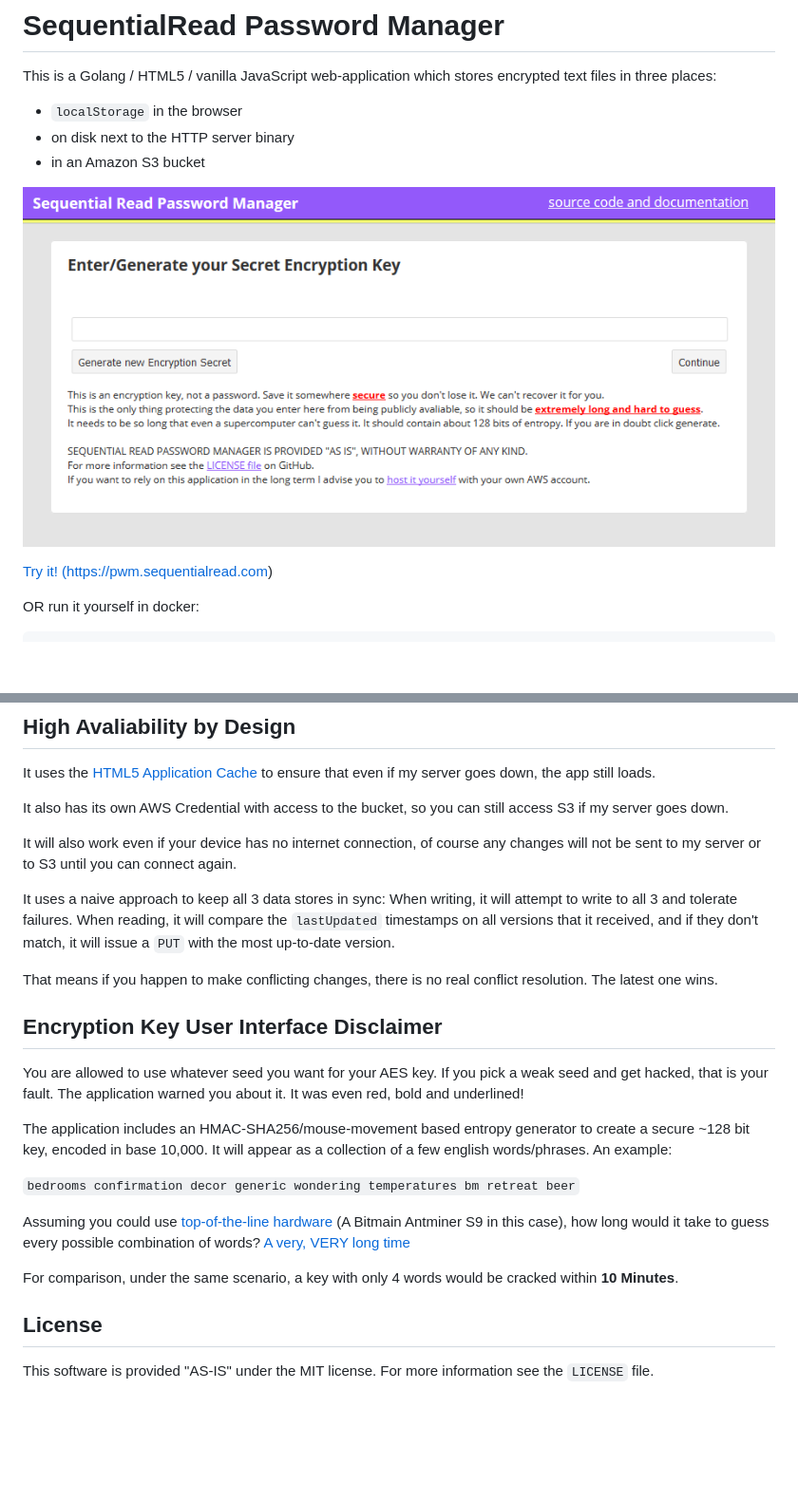
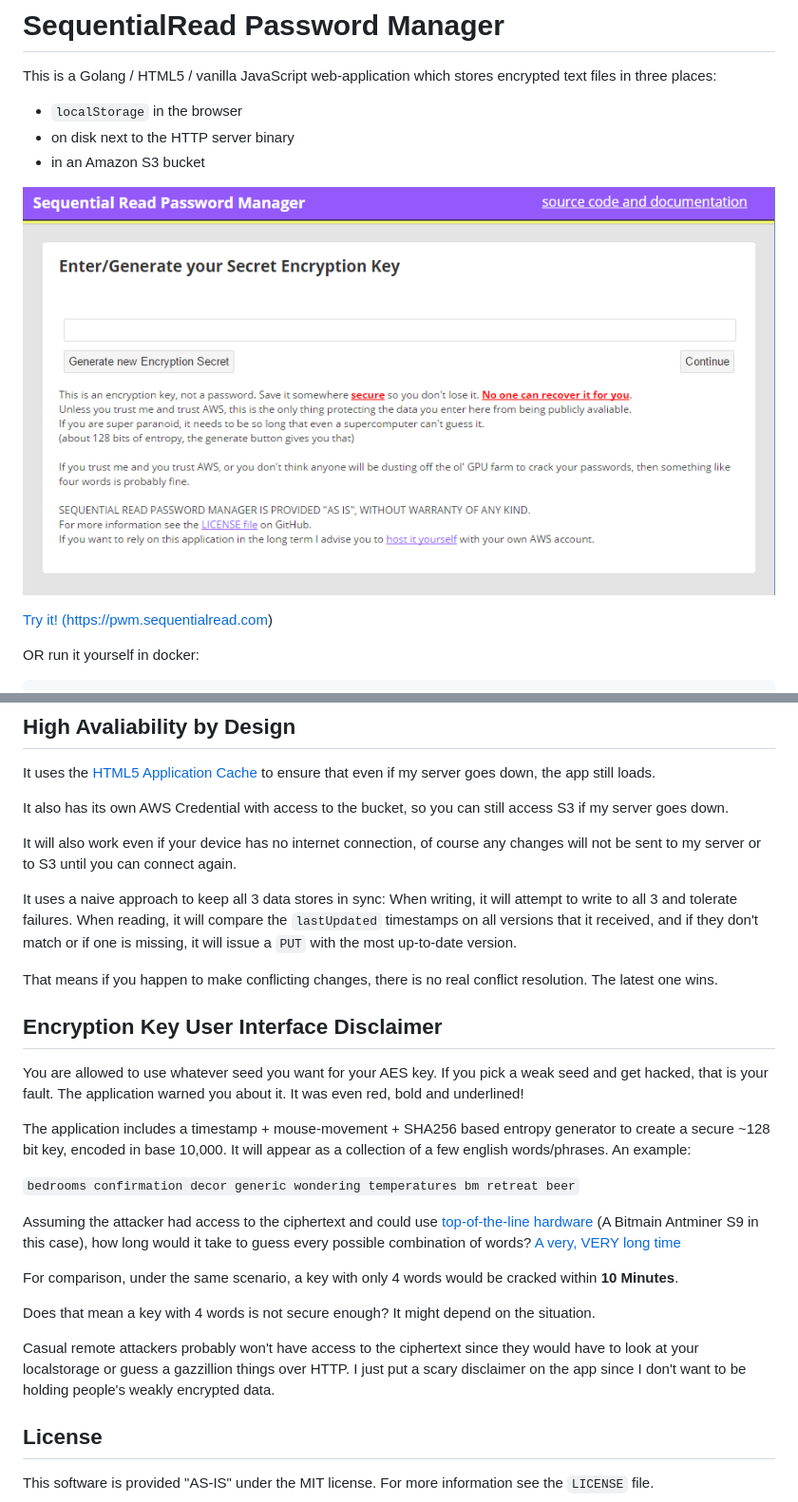
Before and after one commit to sequentialread/password-manager, a Markdown page: ReadMe.md, 2 parts joined by grey strips. Shown: that part at 95% size. Rendered like a GitHub page; pictures changed too: screenshot.png; blank space fills up the shorter version.

Commit message:
update readme, fine-tune the secret length disclaimer on the app, and update the screenshot

```diff
--- a/ReadMe.md
+++ b/ReadMe.md
@@ -43,21 +43,25 @@ It was designed that way to strengthen the claim that "everything it sends out f
 
  It will also work even if your device has no internet connection, of course any changes will not be sent to my server or to S3 until you can connect again.
 
- It uses a naive approach to keep all 3 data stores in sync: When writing, it will attempt to write to all 3 and tolerate failures. When reading, it will compare the `lastUpdated` timestamps on all versions that it received, and if they don't match, it will issue a `PUT` with the most up-to-date version.
+ It uses a naive approach to keep all 3 data stores in sync: When writing, it will attempt to write to all 3 and tolerate failures. When reading, it will compare the `lastUpdated` timestamps on all versions that it received, and if they don't match or if one is missing, it will issue a `PUT` with the most up-to-date version.
 
  That means if you happen to make conflicting changes, there is no real conflict resolution. The latest one wins.
 
 ## Encryption Key User Interface Disclaimer
 
- You are allowed to use whatever seed you want for your AES key. If you pick a weak seed and get hacked, that is your fault. The application warned you about it. It was even red, bold and underlined!
+You are allowed to use whatever seed you want for your AES key. If you pick a weak seed and get hacked, that is your fault. The application warned you about it. It was even red, bold and underlined!
 
- The application includes an HMAC-SHA256/mouse-movement based entropy generator to create a secure ~128 bit key, encoded in base 10,000. It will appear as a collection of a few english words/phrases. An example:
+The application includes a timestamp + mouse-movement + SHA256 based entropy generator to create a secure ~128 bit key, encoded in base 10,000. It will appear as a collection of a few english words/phrases. An example:
 
- `bedrooms confirmation decor generic wondering temperatures bm retreat beer`
+`bedrooms confirmation decor generic wondering temperatures bm retreat beer`
 
- Assuming you could use [top-of-the-line hardware](https://en.bitcoin.it/wiki/Mining_hardware_comparison) (A Bitmain Antminer S9 in this case), how long would it take to guess every possible combination of words? [A very, VERY long time](https://www.wolframalpha.com/input/?i=(10000%5E9)%2F(1.4e%2B13)+seconds+in+years)
+Assuming the attacker had access to the ciphertext and could use [top-of-the-line hardware](https://en.bitcoin.it/wiki/Mining_hardware_comparison) (A Bitmain Antminer S9 in this case), how long would it take to guess every possible combination of words? [A very, VERY long time](https://www.wolframalpha.com/input/?i=(10000%5E9)%2F(1.4e%2B13)+seconds+in+years)
 
- For comparison, under the same scenario, a key with only 4 words would be cracked within **10 Minutes**.
+For comparison, under the same scenario, a key with only 4 words would be cracked within **10 Minutes**.
+
+Does that mean a key with 4 words is not secure enough? It might depend on the situation.
+
+Casual remote attackers probably won't have access to the ciphertext since they would have to look at your localstorage or guess a gazzillion things over HTTP. I just put a scary disclaimer on the app since I don't want to be holding people's weakly encrypted data.
 
 ## License
 
```
Also changed, not shown: 1 other file.
